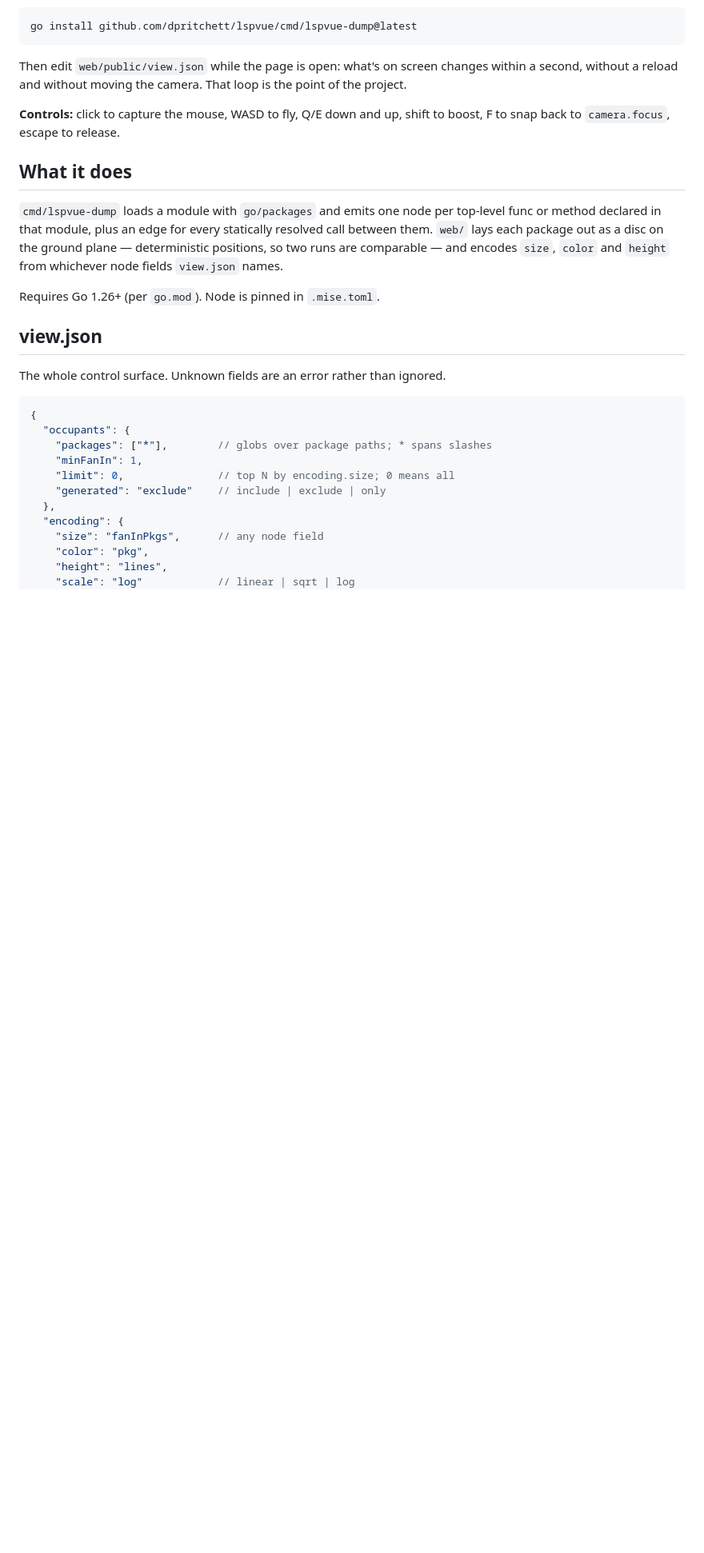
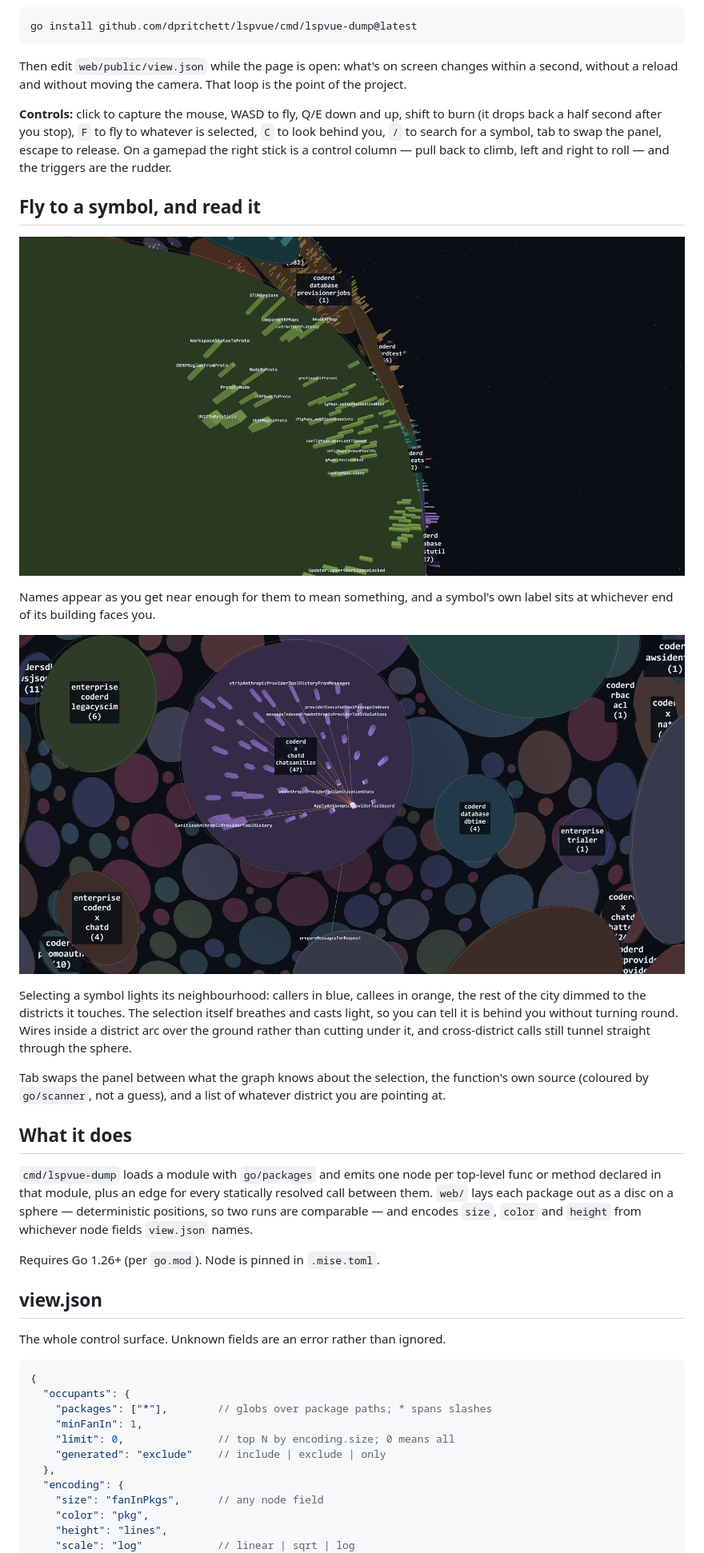
Before and after one commit to dpritchett/callscape, a Markdown page: README.md, the part around one of its changes. Shown at 80% size. GitHub-like rendering; pictures changed too: docs/images/district.png (added), docs/images/selection.png (added); blank space fills up the shorter version.

```diff
--- a/README.md
+++ b/README.md
@@ -18,14 +26,36 @@ Then edit `web/public/view.json` while the page is open: what's on screen change
 a second, without a reload and without moving the camera. That loop is the point of the
 project.
 
-**Controls:** click to capture the mouse, WASD to fly, Q/E down and up, shift to boost,
-F to snap back to `camera.focus`, escape to release.
+**Controls:** click to capture the mouse, WASD to fly, Q/E down and up, shift to burn
+(it drops back a half second after you stop), `F` to fly to whatever is selected, `C` to
+look behind you, `/` to search for a symbol, tab to swap the panel, escape to release.
+On a gamepad the right stick is a control column — pull back to climb, left and right to
+roll — and the triggers are the rudder.
+
+## Fly to a symbol, and read it
+
+![A district up close, its symbols named](docs/images/district.png)
+
+Names appear as you get near enough for them to mean something, and a symbol's own label
+sits at whichever end of its building faces you.
+
+![A selection, its callers and callees lit](docs/images/selection.png)
+
+Selecting a symbol lights its neighbourhood: callers in blue, callees in orange, the rest
+of the city dimmed to the districts it touches. The selection itself breathes and casts
+light, so you can tell it is behind you without turning round. Wires inside a district arc
+over the ground rather than cutting under it, and cross-district calls still tunnel
+straight through the sphere.
+
+Tab swaps the panel between what the graph knows about the selection, the function's own
+source (coloured by `go/scanner`, not a guess), and a list of whatever district you are
+pointing at.
 
 ## What it does
 
 `cmd/lspvue-dump` loads a module with `go/packages` and emits one node per top-level func
 or method declared in that module, plus an edge for every statically resolved call
-between them. `web/` lays each package out as a disc on the ground plane — deterministic
+between them. `web/` lays each package out as a disc on a sphere — deterministic
 positions, so two runs are comparable — and encodes `size`, `color` and `height` from
 whichever node fields `view.json` names.
 
```
Also changed, not shown: other parts of README.md (+17 -4 lines), docs/images/shell.png (added).
